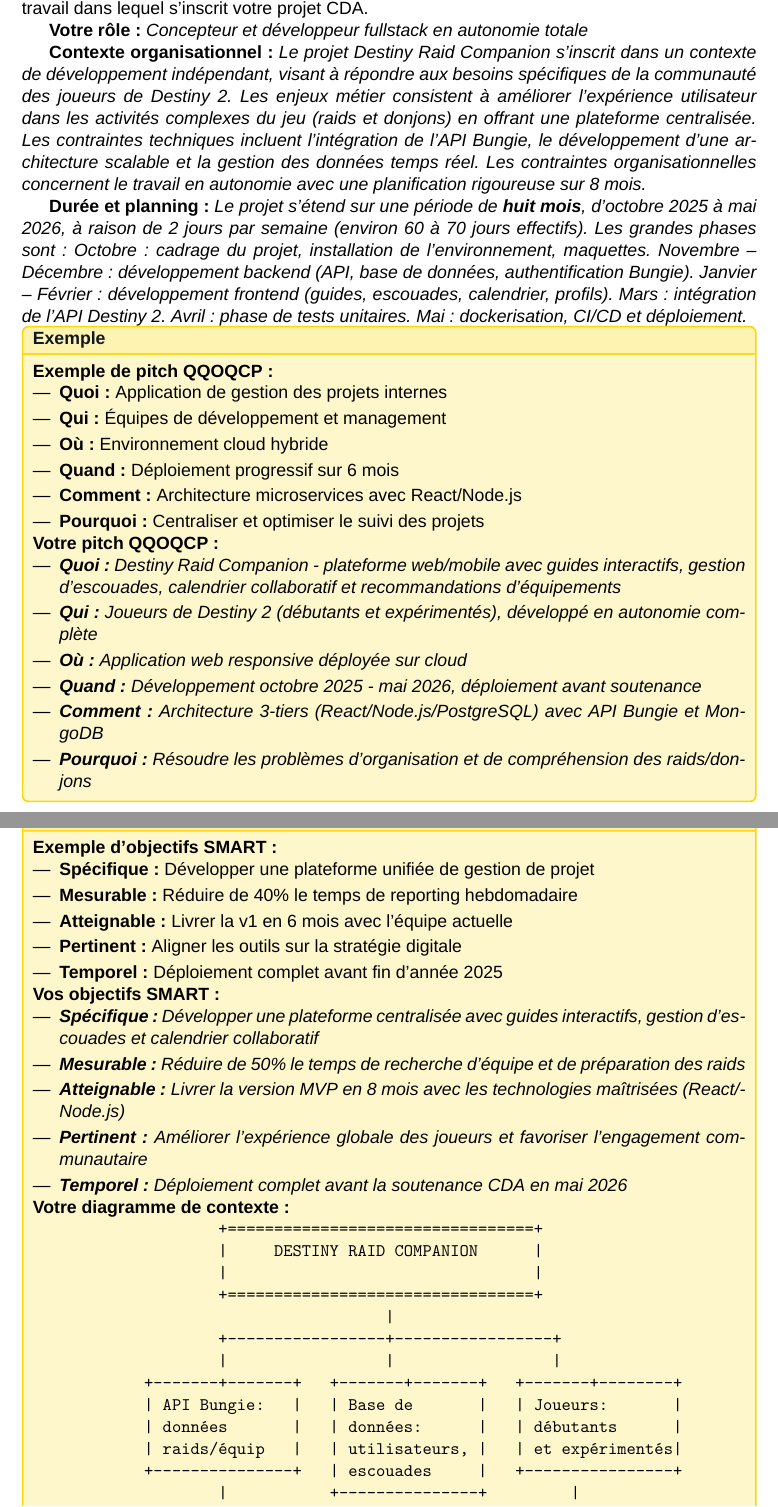
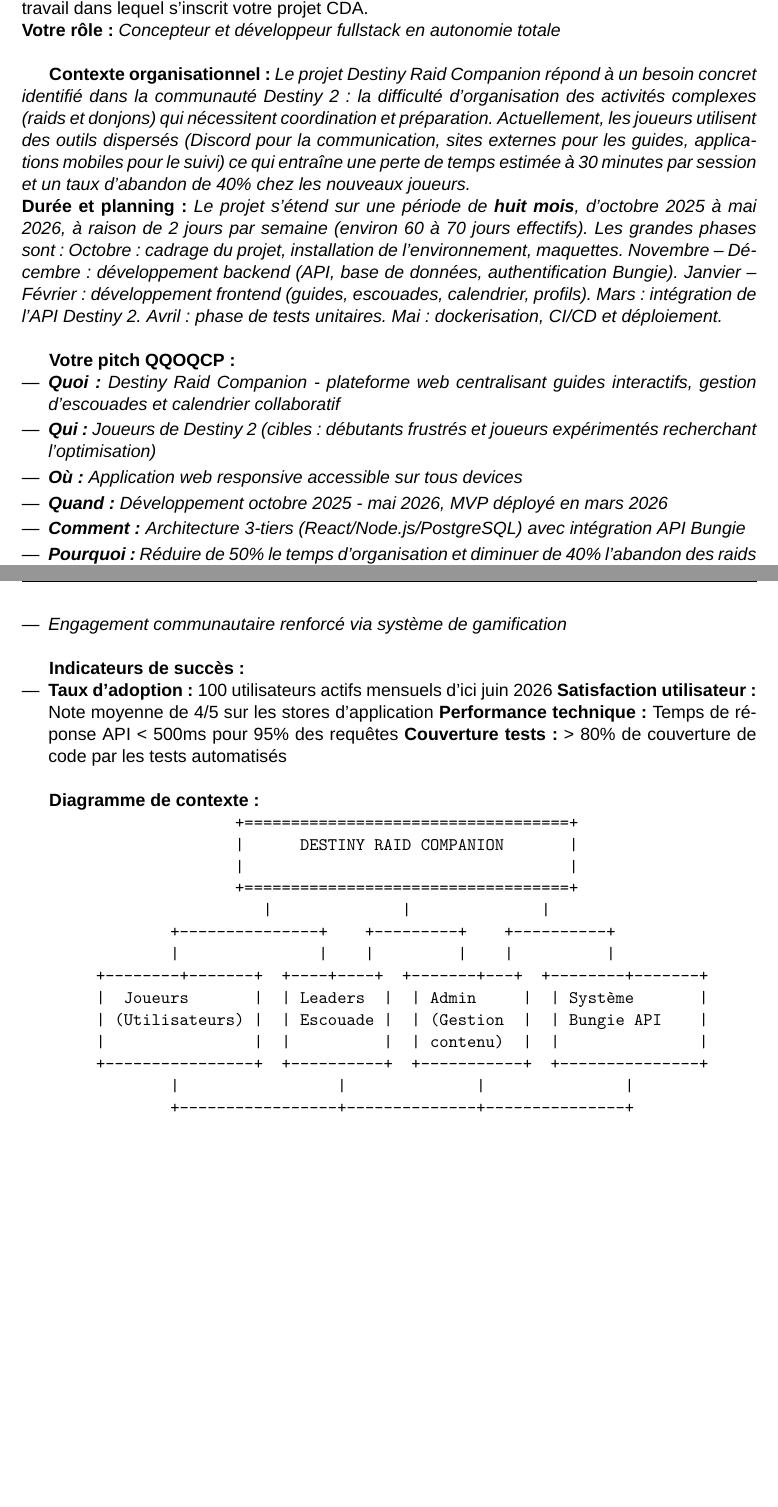
Before and after one commit to Lucas-Rochetin/Projet_PFE, a LaTeX thesis (cda-folder/main.tex, which reads cda-folder/chapters/chapitre_I.tex): two parts of pages 5 and 7 of 97, joined at a grey line, cut so that both start at the same text, the shorter picture padded with empty space. Compiled offline with XeLaTeX; a missing font is replaced by an installed copy or a similar font.

Commit message:
Add files via upload

```diff
--- a/cda-folder/chapters/chapitre_I.tex
+++ b/cda-folder/chapters/chapitre_I.tex
@@ -3,11 +3,12 @@
 \section{Rôle du candidat et contexte}
 
 Dans cette section, vous devez présenter votre rôle dans le projet et le contexte organisationnel. Le jury attend une explication claire de vos responsabilités et de l'environnement de travail dans lequel s'inscrit votre projet CDA.
+\newline
+\textbf{Votre rôle :} \textit{Concepteur et développeur fullstack en autonomie totale}
+\newline
 
-\textbf{Votre rôle :} \textit{Concepteur et développeur fullstack en autonomie totale}
-
-\textbf{Contexte organisationnel :} \textit{Le projet Destiny Raid Companion s'inscrit dans un contexte de développement indépendant, visant à répondre aux besoins spécifiques de la communauté des joueurs de Destiny 2. Les enjeux métier consistent à améliorer l'expérience utilisateur dans les activités complexes du jeu (raids et donjons) en offrant une plateforme centralisée. Les contraintes techniques incluent l'intégration de l'API Bungie, le développement d'une architecture scalable et la gestion des données temps réel. Les contraintes organisationnelles concernent le travail en autonomie avec une planification rigoureuse sur 8 mois.}
-
+\textbf{Contexte organisationnel :} \textit{Le projet Destiny Raid Companion répond à un besoin concret identifié dans la communauté Destiny 2 : la difficulté d'organisation des activités complexes (raids et donjons) qui nécessitent coordination et préparation. Actuellement, les joueurs utilisent des outils dispersés (Discord pour la communication, sites externes pour les guides, applications mobiles pour le suivi) ce qui entraîne une perte de temps estimée à 30 minutes par session et un taux d'abandon de 40\% chez les nouveaux joueurs.}
+\newline
 \textbf{Durée et planning :} \textit{Le projet s'étend sur une période de \textbf{huit mois}, d'octobre 2025 à mai 2026, à raison de 2 jours par semaine (environ 60 à 70 jours effectifs).
 Les grandes phases sont :
 Octobre : cadrage du projet, installation de l'environnement, maquettes.
@@ -16,29 +17,21 @@
 Mars : intégration de l'API Destiny 2.
 Avril : phase de tests unitaires.
 Mai : dockerisation, CI/CD et déploiement.}
+\newline
 
-\begin{exemple}
-\textbf{Exemple de pitch QQOQCP :}
-\begin{itemize}
-    \item \textbf{Quoi :} Application de gestion des projets internes
-    \item \textbf{Qui :} Équipes de développement et management
-    \item \textbf{Où :} Environnement cloud hybride
-    \item \textbf{Quand :} Déploiement progressif sur 6 mois
-    \item \textbf{Comment :} Architecture microservices avec React/Node.js
-    \item \textbf{Pourquoi :} Centraliser et optimiser le suivi des projets
-\end{itemize}
 
 \textbf{Votre pitch QQOQCP :} \textit{
 \begin{itemize}
-    \item \textbf{Quoi :} Destiny Raid Companion - plateforme web/mobile avec guides interactifs, gestion d'escouades, calendrier collaboratif et recommandations d'équipements
-    \item \textbf{Qui :} Joueurs de Destiny 2 (débutants et expérimentés), développé en autonomie complète
-    \item \textbf{Où :} Application web responsive déployée sur cloud
-    \item \textbf{Quand :} Développement octobre 2025 - mai 2026, déploiement avant soutenance
-    \item \textbf{Comment :} Architecture 3-tiers (React/Node.js/PostgreSQL) avec API Bungie et MongoDB
-    \item \textbf{Pourquoi :} Résoudre les problèmes d'organisation et de compréhension des raids/donjons
+    \item \textbf{Quoi :} Destiny Raid Companion - plateforme web centralisant guides interactifs, gestion d'escouades et calendrier collaboratif
+    \item \textbf{Qui :} Joueurs de Destiny 2 (cibles : débutants frustrés et joueurs expérimentés recherchant l'optimisation)
+    \item \textbf{Où :} Application web responsive accessible sur tous devices
+    \item \textbf{Quand :} Développement octobre 2025 - mai 2026, MVP déployé en mars 2026
+    \item \textbf{Comment :} Architecture 3-tiers (React/Node.js/PostgreSQL) avec intégration API Bungie
+    \item \textbf{Pourquoi :} Réduire de 50\% le temps d'organisation et diminuer de 40\% l'abandon des raids par les nouveaux joueurs
+\newline
 \end{itemize}
 }
-\end{exemple}
+
 
 \begin{conseil}
 \textbf{Ce que le jury attend dans cette section :}
@@ -78,7 +76,2 @@
 \textbf{Objectifs SMART :} \textit{
 \begin{itemize}
-    \item \textbf{Spécifique :} Développer une plateforme centralisée avec guides interactifs, gestion d'escouades et calendrier collaboratif
-    \item \textbf{Mesurable :} Réduire de 50\% le temps de recherche d'équipe et de préparation des raids
-    \item \textbf{Atteignable :} Livrer la version MVP en 8 mois avec les technologies maîtrisées (React/Node.js)
-    \item \textbf{Pertinent :} Améliorer l'expérience globale des joueurs et favoriser l'engagement communautaire
-    \item \textbf{Temporel :} Déploiement complet avant la soutenance CDA en mai 2026
@@ -86,3 +85,8 @@
 
 \textbf{Bénéfices attendus :} \textit{
 \begin{itemize}
+    \item Gain de temps : 15 minutes économisées par session de raid
+    \item Meilleure rétention : réduction de 20\% de l'abandon des nouveaux joueurs
+    \item Expérience utilisateur unifiée : fin de la dispersion entre multiples applications
+    \item Engagement communautaire renforcé via système de gamification
+    \newline
@@ -93,35 +93,33 @@
 \end{itemize}}
 
-\begin{exemple}
-\textbf{Exemple d'objectifs SMART :}
+\textbf{Indicateurs de succès :}
 \begin{itemize}
-    \item \textbf{Spécifique :} Développer une plateforme unifiée de gestion de projet
-    \item \textbf{Mesurable :} Réduire de 40\% le temps de reporting hebdomadaire
-    \item \textbf{Atteignable :} Livrer la v1 en 6 mois avec l'équipe actuelle
-    \item \textbf{Pertinent :} Aligner les outils sur la stratégie digitale
-    \item \textbf{Temporel :} Déploiement complet avant fin d'année 2025
+    \item \textbf{Taux d'adoption :} 100 utilisateurs actifs mensuels d'ici juin 2026
+    \textbf{Satisfaction utilisateur :} Note moyenne de 4/5 sur les stores d'application
+    \textbf{Performance technique :} Temps de réponse API < 500ms pour 95\% des requêtes
+    \textbf{Couverture tests :} > 80\% de couverture de code par les tests automatisés
+    \newline
 \end{itemize}
 
-\textbf{Vos objectifs SMART :} \textit{
-\begin{itemize}
-    \item \textbf{Spécifique :} Développer une plateforme centralisée avec guides interactifs, gestion d'escouades et calendrier collaboratif
-    \item \textbf{Mesurable :} Réduire de 50\% le temps de recherche d'équipe et de préparation des raids
-    \item \textbf{Atteignable :} Livrer la version MVP en 8 mois avec les technologies maîtrisées (React/Node.js)
-    \item \textbf{Pertinent :} Améliorer l'expérience globale des joueurs et favoriser l'engagement communautaire
-    \item \textbf{Temporel :} Déploiement complet avant la soutenance CDA en mai 2026
-\end{itemize}}
+\textbf{Diagramme de contexte :}
+\begin{verbatim}
+                       +===================================+
+                       |      DESTINY RAID COMPANION       |
+                       |                                   |
+                       +===================================+
+                          |              |              |
+                +---------------+    +---------+    +----------+
+                |               |    |         |    |          |
+        +--------+-------+  +----+----+  +-------+---+  +--------+-------+
+        |  Joueurs       |  | Leaders  |  | Admin     |  | Système       |
+        | (Utilisateurs) |  | Escouade |  | (Gestion  |  | Bungie API    |
+        |                |  |          |  | contenu)  |  |               |
+        +----------------+  +----------+  +-----------+  +---------------+
+                |                 |              |               |
+                +-----------------+--------------+---------------+
+                                         |
+                               +---------+---------+
+                               |  Base de données  |
+                               |  PostgreSQL       |
+                               +-------------------+
 
-\textbf{Votre diagramme de contexte :}
-\begin{verbatim}
-                    +=================================+
-                    |     DESTINY RAID COMPANION      |
-                    |                                 |
-                    +=================================+
-                                      |
-                    +-----------------+-----------------+
-                    |                 |                 |
-            +-------+-------+   +-------+-------+   +-------+--------+
-            | API Bungie:   |   | Base de       |   | Joueurs:       |
-            | données       |   | données:      |   | débutants      |
-            | raids/équip   |   | utilisateurs, |   | et expérimentés|
-            +---------------+   | escouades     |   +----------------+
```
Also changed, not shown: cda-folder/chapters/chapitre_I.tex (30 more changed lines).
